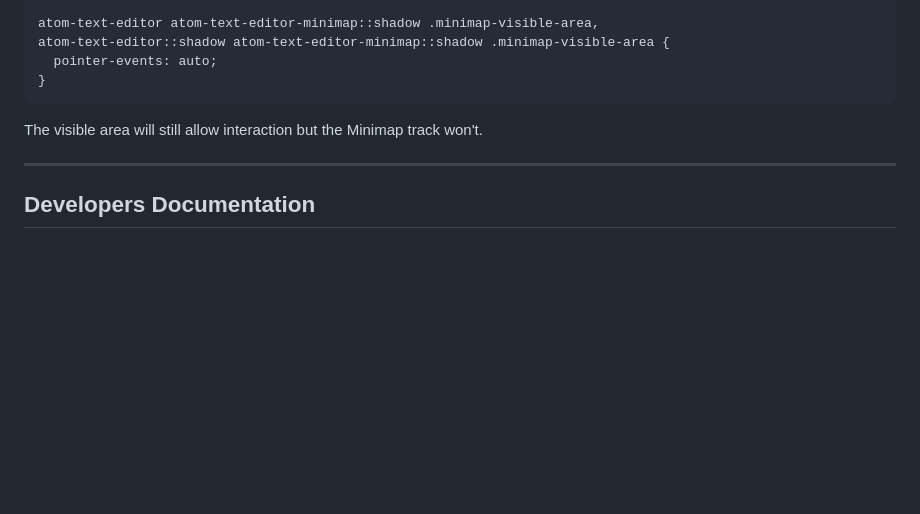
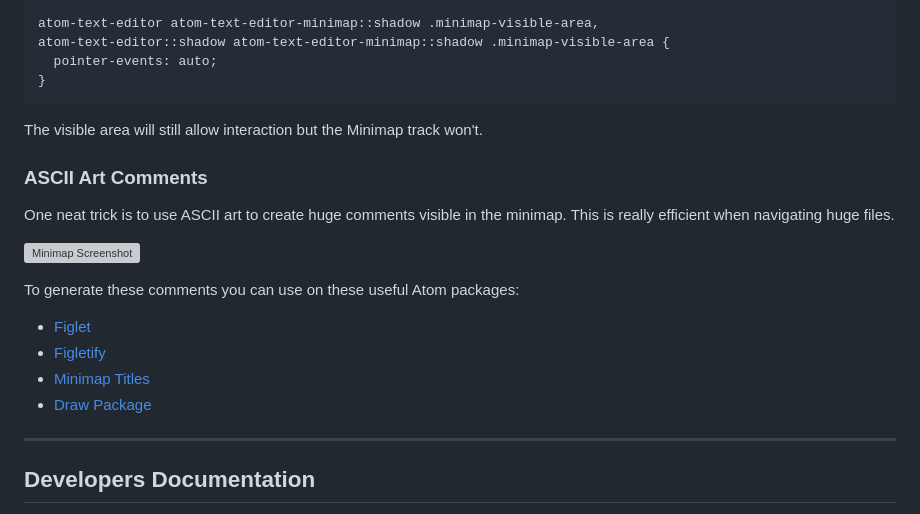
Before and after one commit to atom-minimap/minimap, a Markdown page: README.md, the part around the change. GitHub-like rendering; blank space fills up the shorter version; grey boxes are pictures that could not be loaded.

Commit message:
:memo: Add documentation on ascii art comments

```diff
--- a/README.md
+++ b/README.md
@@ -210,6 +210,19 @@ atom-text-editor::shadow atom-text-editor-minimap::shadow .minimap-visible-area
 
 The visible area will still allow interaction but the Minimap track won't.
 
+### ASCII Art Comments
+
+One neat trick is to use ASCII art to create huge comments visible in the minimap. This is really efficient when navigating huge files.
+
+![Minimap Screenshot](https://github.com/atom-minimap/minimap/blob/master/resources/ascii-comments?raw=true)
+
+To generate these comments you can use on these useful Atom packages:
+
+- [Figlet](https://atom.io/packages/figlet)
+- [Figletify](https://atom.io/packages/figletify)
+- [Minimap Titles](https://atom.io/packages/minimap-titles)
+- [Draw Package](https://atom.io/packages/draw-package)
+
 ----
 
 ## Developers Documentation
```
Also changed, not shown: resources/ascii-comments.png (added).
